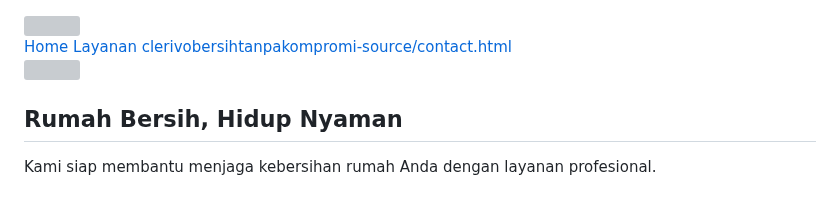
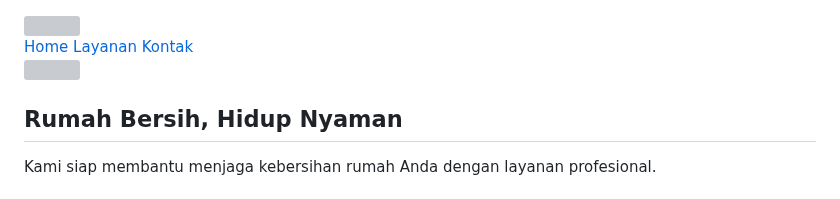
Before and after one commit to clerivobersihtanpakompromi-source/Clerivo, a Markdown page: README.md, the part around the change. GitHub-like rendering; grey boxes are pictures that could not be loaded.

```diff
--- a/README.md
+++ b/README.md
@@ -7,7 +7,7 @@
 <nav>
     <a href="#home">Home</a>
     <a href="#category">Layanan</a>
-    <a href="contact.html">clerivobersihtanpakompromi-source/contact.html</a>
+    <a href="clerivobersihtanpakompromi-source/contact.html">Kontak</a>
 </nav>
 
 
```
